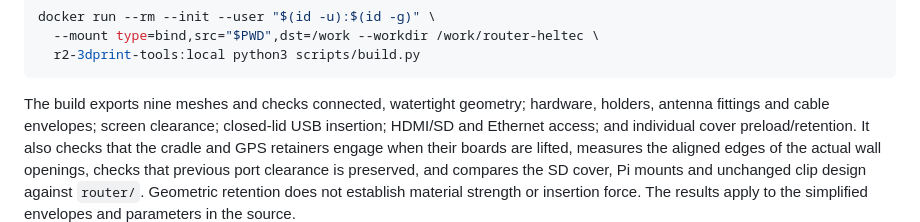
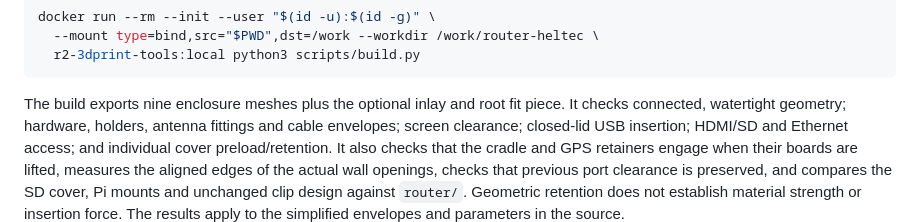
Before and after one commit to reality2-ai/r2-3dprint, a Markdown page: router-heltec/README.md, the part around one of its changes. GitHub-like rendering.

````diff
--- a/router-heltec/README.md
+++ b/router-heltec/README.md
@@ -153,7 +192,8 @@ docker run --rm --init --user "$(id -u):$(id -g)" \
   r2-3dprint-tools:local python3 scripts/build.py
 ```
 
-The build exports nine meshes and checks connected, watertight geometry;
+The build exports nine enclosure meshes plus the optional inlay and root fit piece.
+It checks connected, watertight geometry;
 hardware, holders, antenna fittings and cable envelopes; screen clearance;
 closed-lid USB insertion; HDMI/SD and Ethernet access; and individual cover
 preload/retention. It also checks that the cradle and GPS retainers engage when
````
Also changed, not shown: other parts of router-heltec/README.md (+39 -0 lines), CLAUDE.md (+10 -0 lines), router-heltec/AGENT-NOTES.md (+34 -1 lines), router-heltec/images/logo-inlay.png (added), 8 other files.
